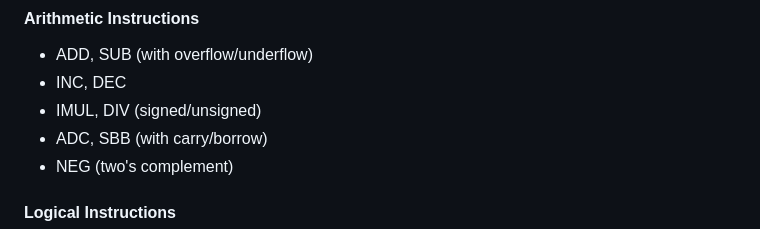
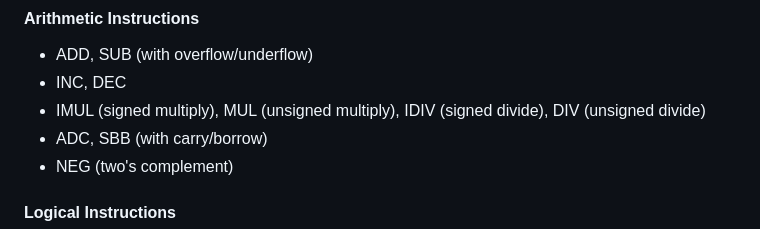
Before and after one commit to archanox/Win32Emu, a Markdown page: Win32Emu.Tests.Emulator/UNICORN_TEST_IMPLEMENTATION_SUMMARY.md, the part around the change. GitHub-like rendering.

Commit message:
Update UNICORN_TEST_IMPLEMENTATION_SUMMARY.md
Co-authored-by: Copilot <175728472+Copilot@users.noreply.github.com>

```diff
--- a/Win32Emu.Tests.Emulator/UNICORN_TEST_IMPLEMENTATION_SUMMARY.md
+++ b/Win32Emu.Tests.Emulator/UNICORN_TEST_IMPLEMENTATION_SUMMARY.md
@@ -43,7 +43,7 @@ October 18, 2025
 #### Arithmetic Instructions
 - ADD, SUB (with overflow/underflow)
 - INC, DEC
-- IMUL, DIV (signed/unsigned)
+- IMUL (signed multiply), MUL (unsigned multiply), IDIV (signed divide), DIV (unsigned divide)
 - ADC, SBB (with carry/borrow)
 - NEG (two's complement)
 
```
